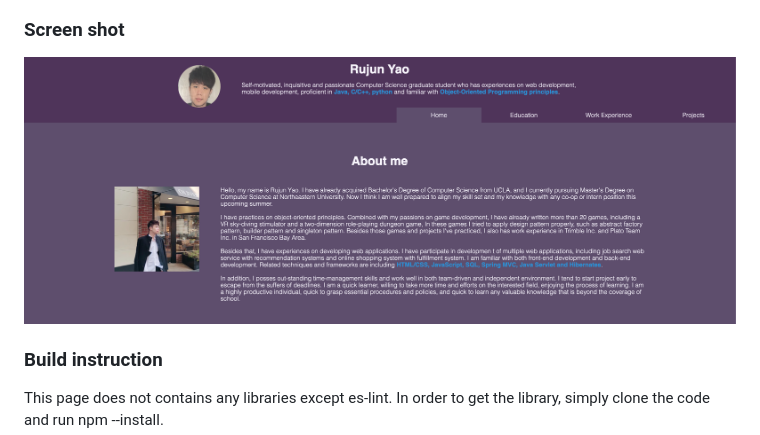
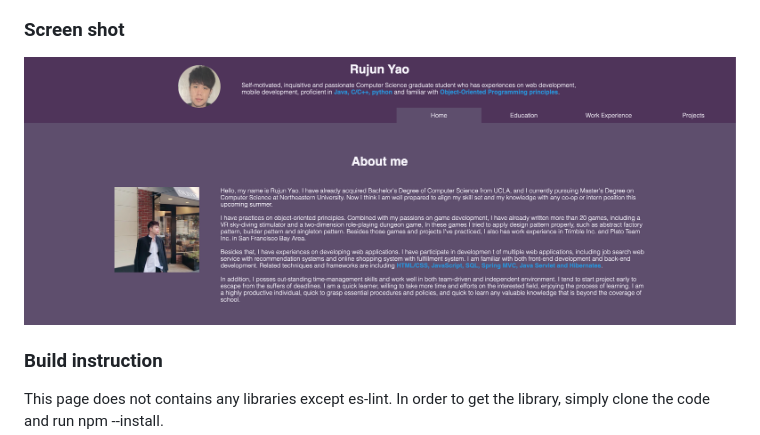
Before and after one commit to ely-lam/personalWebsite, a Markdown page: readme.md, the part around the change. GitHub-like rendering; pictures changed too: screenshots/1.png, screenshots/2.png (added).

Commit message:
add profile

```diff
--- a/readme.md
+++ b/readme.md
@@ -12,7 +12,7 @@ specific criteria. <br><br><a href="https://johnguerra.co/classes/webDevelopment
 
 </p>
 <h3>Screen shot</h3>
-<img src="screenshots/1.png" alt="screenshot">
+<img src="screenshots/2.png" alt="screenshot">
 <h3>Build instruction</h3>
 <p>This page does not contains any libraries except es-lint. In order to get the library, simply clone the code
 and run npm --install. </p>
```
Also changed, not shown: 2 other files.
